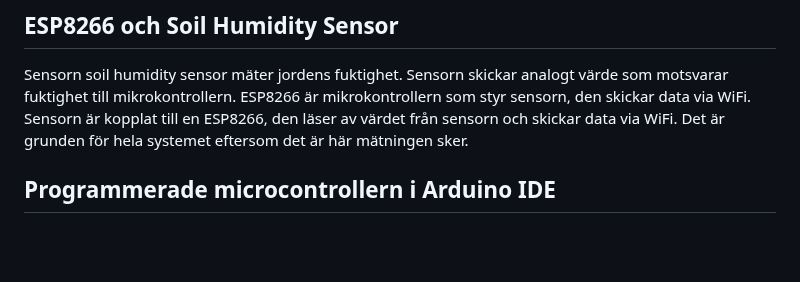
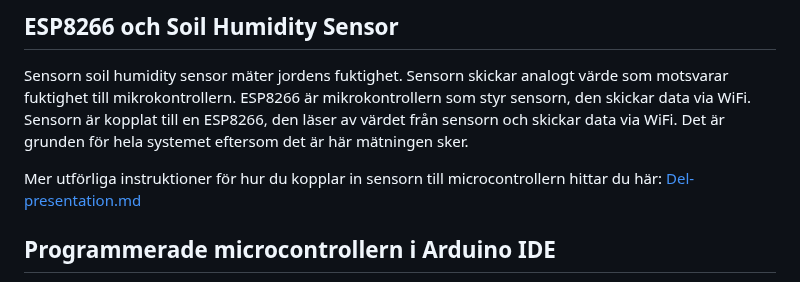
Before and after one commit to saronkahsay/Projekt-Fuktsensor-Grupp-3, a Markdown page: README.md, the part around the change. Rendered like a GitHub page; blank space fills up the shorter version.

```diff
--- a/README.md
+++ b/README.md
@@ -86,6 +86,8 @@ Tydliga färger används för att göra diagrammet lättläst, vi använder oss
 Sensorn soil humidity sensor mäter jordens fuktighet. Sensorn skickar analogt värde som motsvarar fuktighet till mikrokontrollern.
 ESP8266 är mikrokontrollern som styr sensorn, den skickar data via WiFi.
 Sensorn är kopplat till en ESP8266, den läser av värdet från sensorn och skickar data via WiFi. Det är grunden för hela systemet eftersom det är här mätningen sker.
+
+Mer utförliga instruktioner för hur du kopplar in sensorn till microcontrollern hittar du här: [Del-presentation.md](Del-presentation.md)
 
 ## Programmerade microcontrollern i Arduino IDE
 
```
